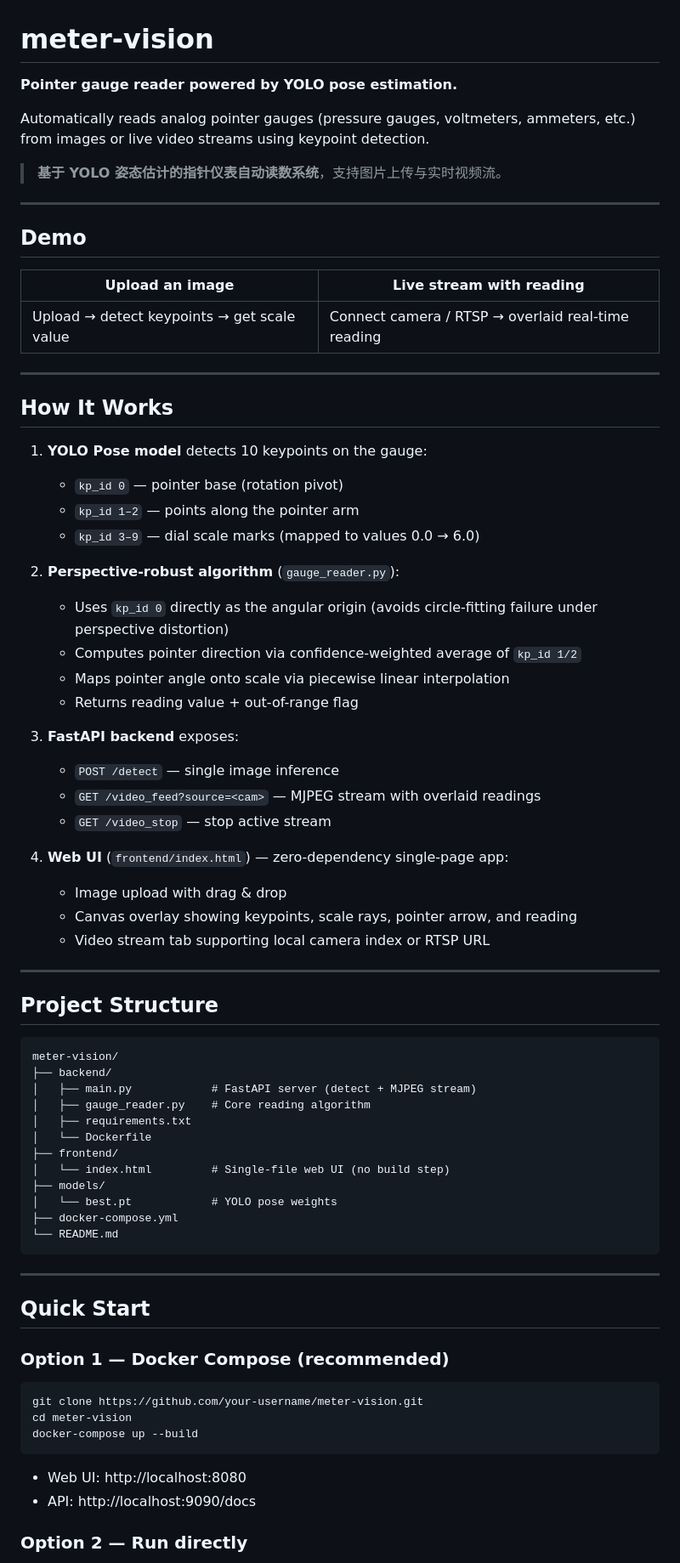
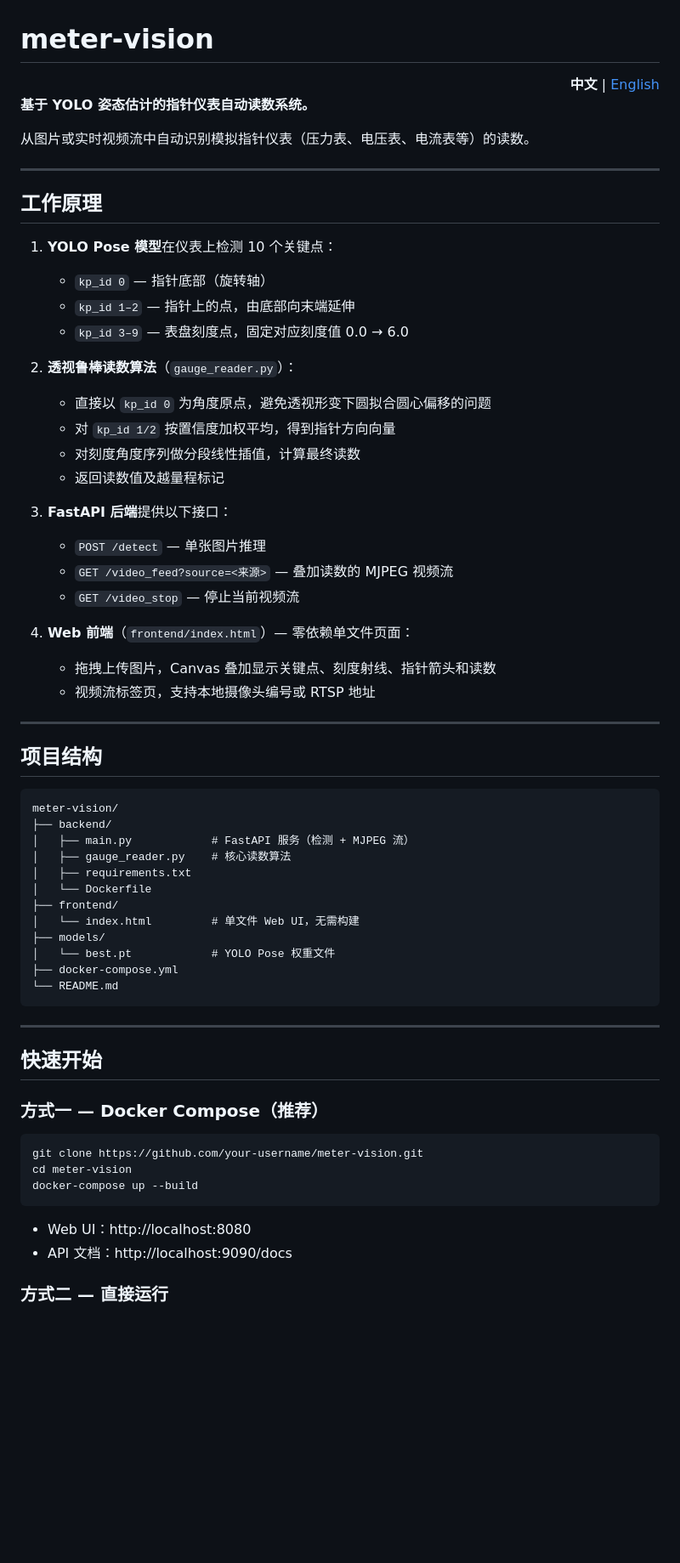
Before and after one commit to mc260/meter-vision, a Markdown page: README.md, the part around one of its changes. Shown at 85% size. Drawn GitHub-style; blank space fills up the shorter version.

Commit message:
添加中文 README 文件，详细说明项目功能与使用方法

````diff
--- a/README.md
+++ b/README.md
@@ -1,68 +1,61 @@
 # meter-vision
 
-**Pointer gauge reader powered by YOLO pose estimation.**
+<div align="right">
+  <strong>中文</strong> | <a href="README.md">English</a>
+</div>
 
-Automatically reads analog pointer gauges (pressure gauges, voltmeters, ammeters, etc.) from images or live video streams using keypoint detection.
+**基于 YOLO 姿态估计的指针仪表自动读数系统。**
 
-> **基于 YOLO 姿态估计的指针仪表自动读数系统**，支持图片上传与实时视频流。
+从图片或实时视频流中自动识别模拟指针仪表（压力表、电压表、电流表等）的读数。
 
 ---
 
-## Demo
+## 工作原理
 
-| Upload an image | Live stream with reading |
-|---|---|
-| Upload → detect keypoints → get scale value | Connect camera / RTSP → overlaid real-time reading |
+1. **YOLO Pose 模型**在仪表上检测 10 个关键点：
+   - `kp_id 0` — 指针底部（旋转轴）
+   - `kp_id 1–2` — 指针上的点，由底部向末端延伸
+   - `kp_id 3–9` — 表盘刻度点，固定对应刻度值 0.0 → 6.0
+
+2. **透视鲁棒读数算法**（`gauge_reader.py`）：
+   - 直接以 `kp_id 0` 为角度原点，避免透视形变下圆拟合圆心偏移的问题
+   - 对 `kp_id 1/2` 按置信度加权平均，得到指针方向向量
+   - 对刻度角度序列做分段线性插值，计算最终读数
+   - 返回读数值及越量程标记
+
+3. **FastAPI 后端**提供以下接口：
+   - `POST /detect` — 单张图片推理
+   - `GET /video_feed?source=<来源>` — 叠加读数的 MJPEG 视频流
+   - `GET /video_stop` — 停止当前视频流
+
+4. **Web 前端**（`frontend/index.html`）— 零依赖单文件页面：
+   - 拖拽上传图片，Canvas 叠加显示关键点、刻度射线、指针箭头和读数
+   - 视频流标签页，支持本地摄像头编号或 RTSP 地址
 
 ---
 
-## How It Works
-
-1. **YOLO Pose model** detects 10 keypoints on the gauge:
-   - `kp_id 0` — pointer base (rotation pivot)
-   - `kp_id 1–2` — points along the pointer arm
-   - `kp_id 3–9` — dial scale marks (mapped to values 0.0 → 6.0)
-
-2. **Perspective-robust algorithm** (`gauge_reader.py`):
-   - Uses `kp_id 0` directly as the angular origin (avoids circle-fitting failure under perspective distortion)
-   - Computes pointer direction via confidence-weighted average of `kp_id 1/2`
-   - Maps pointer angle onto scale via piecewise linear interpolation
-   - Returns reading value + out-of-range flag
-
-3. **FastAPI backend** exposes:
-   - `POST /detect` — single image inference
-   - `GET /video_feed?source=<cam>` — MJPEG stream with overlaid readings
-   - `GET /video_stop` — stop active stream
-
-4. **Web UI** (`frontend/index.html`) — zero-dependency single-page app:
-   - Image upload with drag & drop
-   - Canvas overlay showing keypoints, scale rays, pointer arrow, and reading
-   - Video stream tab supporting local camera index or RTSP URL
-
----
-
-## Project Structure
+## 项目结构
 
 ```
 meter-vision/
 ├── backend/
-│   ├── main.py            # FastAPI server (detect + MJPEG stream)
-│   ├── gauge_reader.py    # Core reading algorithm
+│   ├── main.py            # FastAPI 服务（检测 + MJPEG 流）
+│   ├── gauge_reader.py    # 核心读数算法
 │   ├── requirements.txt
 │   └── Dockerfile
 ├── frontend/
-│   └── index.html         # Single-file web UI (no build step)
+│   └── index.html         # 单文件 Web UI，无需构建
 ├── models/
-│   └── best.pt            # YOLO pose weights
+│   └── best.pt            # YOLO Pose 权重文件
 ├── docker-compose.yml
 └── README.md
 ```
 
 ---
 
-## Quick Start
+## 快速开始
 
-### Option 1 — Docker Compose (recommended)
+### 方式一 — Docker Compose（推荐）
 
 ```bash
 git clone https://github.com/your-username/meter-vision.git
@@ -70,8 +63,8 @@ cd meter-vision
 docker-compose up --build
 ```
 
-- Web UI: http://localhost:8080
-- API:    http://localhost:9090/docs
+- Web UI：http://localhost:8080
+- API 文档：http://localhost:9090/docs
 
-### Option 2 — Run directly
+### 方式二 — 直接运行
 
````
Also changed, not shown: other parts of README.md (+37 -45 lines), README.En.md (added, +191 -0 lines).
